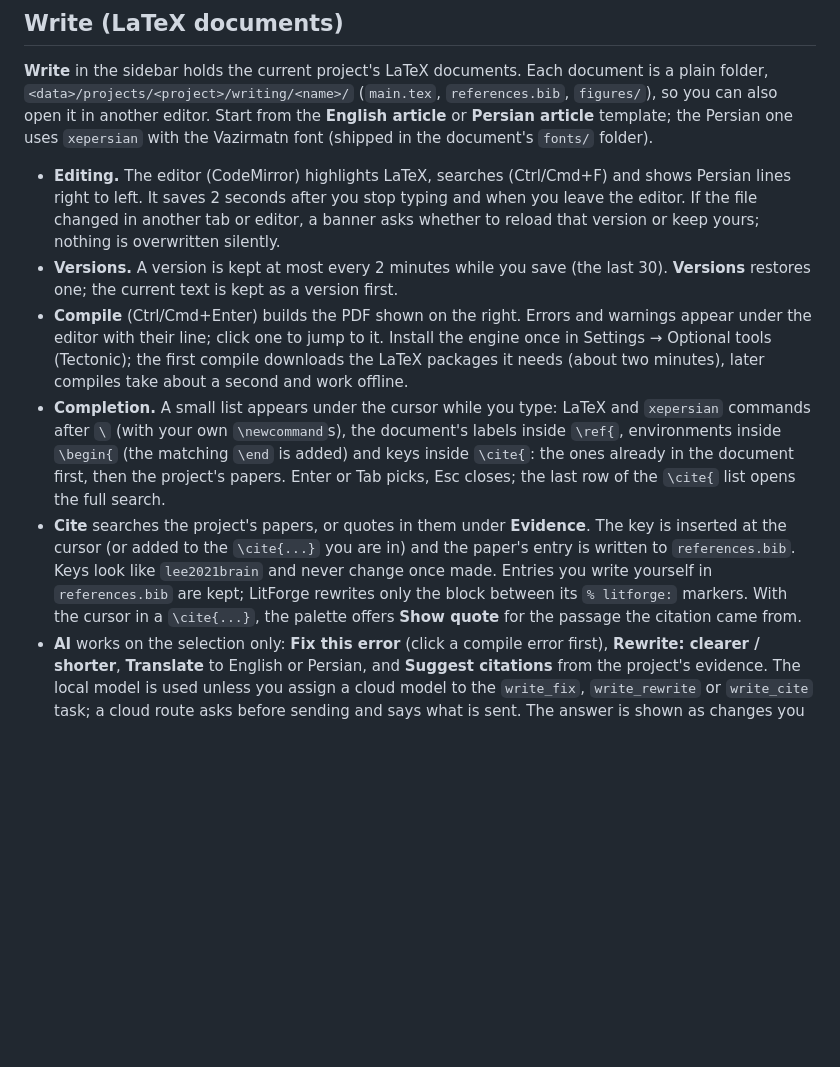
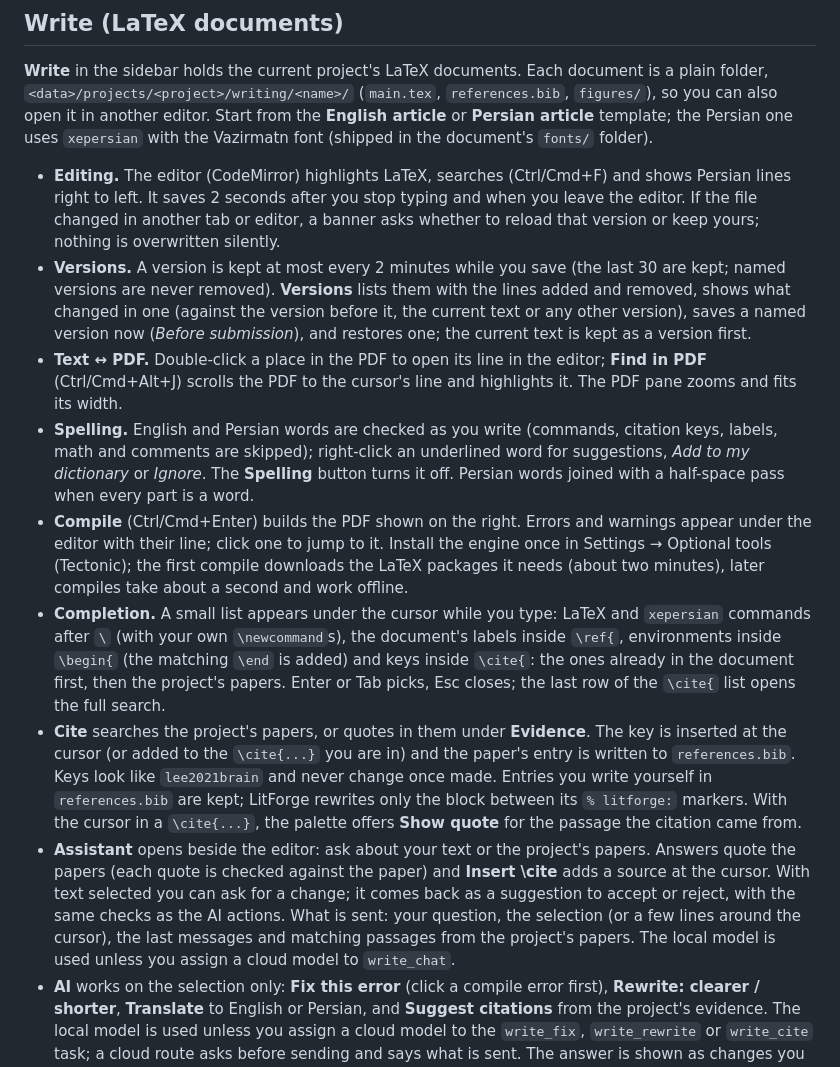
Before and after one commit to Ziaeemehr/LitForge, a Markdown page: docs/guide.md, the part around the change. Drawn GitHub-style; blank space fills up the shorter version.

Commit message:
docs: Write guide covers text↔PDF jumps, spelling, versions and the assistant
Co-Authored-By: Claude Opus 5.5 <noreply@anthropic.com>

```diff
--- a/docs/guide.md
+++ b/docs/guide.md
@@ -400,8 +400,15 @@ in another editor. Start from the **English article** or **Persian article** tem
 - **Editing.** The editor (CodeMirror) highlights LaTeX, searches (Ctrl/Cmd+F) and shows Persian lines right to
   left. It saves 2 seconds after you stop typing and when you leave the editor. If the file changed in another tab
   or editor, a banner asks whether to reload that version or keep yours; nothing is overwritten silently.
-- **Versions.** A version is kept at most every 2 minutes while you save (the last 30). **Versions** restores one;
-  the current text is kept as a version first.
+- **Versions.** A version is kept at most every 2 minutes while you save (the last 30 are kept; named versions are
+  never removed). **Versions** lists them with the lines added and removed, shows what changed in one (against the
+  version before it, the current text or any other version), saves a named version now (*Before submission*), and
+  restores one; the current text is kept as a version first.
+- **Text ↔ PDF.** Double-click a place in the PDF to open its line in the editor; **Find in PDF** (Ctrl/Cmd+Alt+J)
+  scrolls the PDF to the cursor's line and highlights it. The PDF pane zooms and fits its width.
+- **Spelling.** English and Persian words are checked as you write (commands, citation keys, labels, math and
+  comments are skipped); right-click an underlined word for suggestions, *Add to my dictionary* or *Ignore*. The
+  **Spelling** button turns it off. Persian words joined with a half-space pass when every part is a word.
 - **Compile** (Ctrl/Cmd+Enter) builds the PDF shown on the right. Errors and warnings appear under the editor with
   their line; click one to jump to it. Install the engine once in Settings → Optional tools (Tectonic); the first
   compile downloads the LaTeX packages it needs (about two minutes), later compiles take about a second and work
@@ -415,6 +422,11 @@ in another editor. Start from the **English article** or **Persian article** tem
   `references.bib`. Keys look like `lee2021brain` and never change once made. Entries you write yourself in
   `references.bib` are kept; LitForge rewrites only the block between its `% litforge:` markers. With the cursor
   in a `\cite{...}`, the palette offers **Show quote** for the passage the citation came from.
+- **Assistant** opens beside the editor: ask about your text or the project's papers. Answers quote the papers
+  (each quote is checked against the paper) and **Insert \\cite** adds a source at the cursor. With text selected you
+  can ask for a change; it comes back as a suggestion to accept or reject, with the same checks as the AI actions.
+  What is sent: your question, the selection (or a few lines around the cursor), the last messages and matching
+  passages from the project's papers. The local model is used unless you assign a cloud model to `write_chat`.
 - **AI** works on the selection only: **Fix this error** (click a compile error first), **Rewrite: clearer /
   shorter**, **Translate** to English or Persian, and **Suggest citations** from the project's evidence. The local
   model is used unless you assign a cloud model to the `write_fix`, `write_rewrite` or `write_cite` task; a cloud
```
